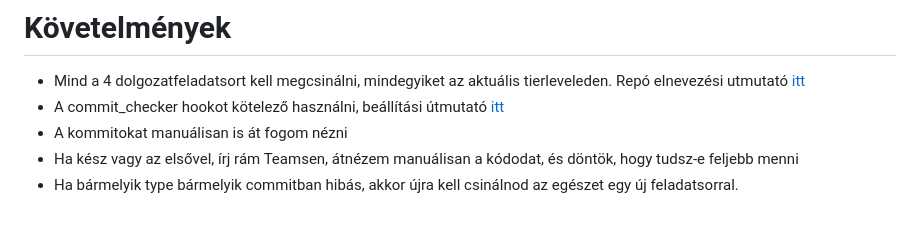
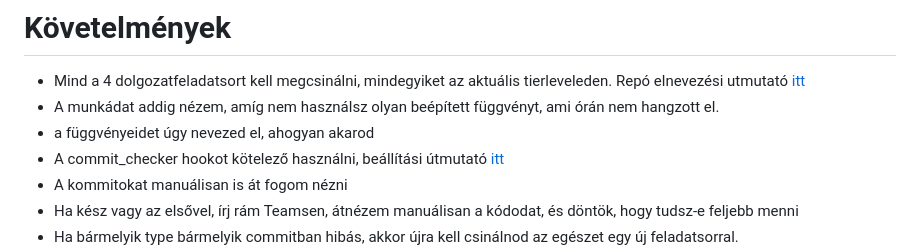
Before and after one commit to gomszab/jav_ref_2025dec, a Markdown page: README.md, the part around the change printed below. GitHub-like rendering; blank space fills up the shorter version.

Commit message:
add rules

```diff
--- a/README.md
+++ b/README.md
@@ -28,6 +28,8 @@
 
 # Követelmények
 - Mind a 4 dolgozatfeladatsort kell megcsinálni, mindegyiket az aktuális tierleveleden. Repó elnevezési utmutató [itt](#beállítások)
+- A munkádat addig nézem, amíg nem használsz olyan beépített függvényt, ami órán nem hangzott el.
+- a függvényeidet úgy nevezed el, ahogyan akarod
 - A commit_checker hookot kötelező használni, beállítási útmutató [itt](#beállítások)
 - A kommitokat manuálisan is át fogom nézni
 - Ha kész vagy az elsővel, írj rám Teamsen, átnézem manuálisan a kódodat, és döntök, hogy tudsz-e feljebb menni
```
Also changed, not shown: other parts of README.md (+1 -0 lines).
